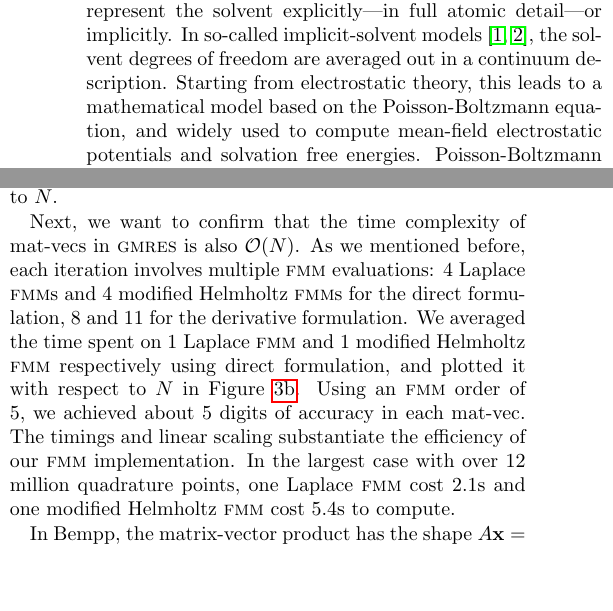
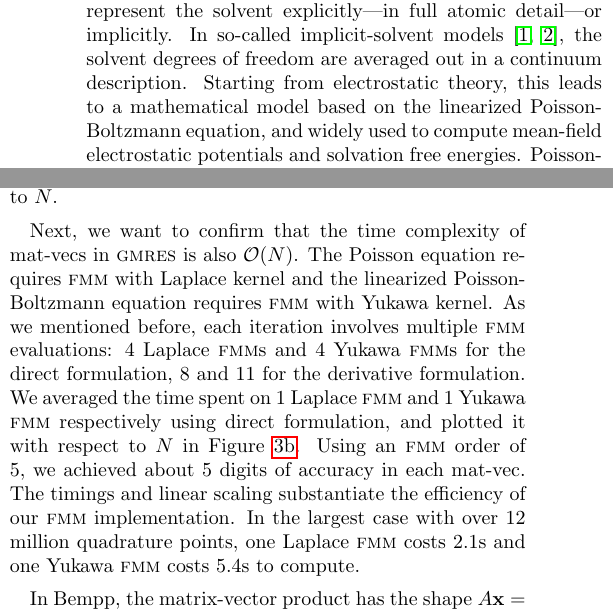
Before and after one commit to barbagroup/bempp_exafmm_paper, a LaTeX document (tex/main.tex, which reads tex/introduction.tex, tex/results.tex): two parts of the columns of pages 1 and 4 of 14, joined at a grey line, cut so that both start at the same text, the shorter picture padded with empty space. Compiled offline with pdfLaTeX.

Commit message:
clarify the usage of linearized PBE, modified Helmholtz -> Yukawa

```diff
--- a/tex/introduction.tex
+++ b/tex/introduction.tex
@@ -3,7 +3,7 @@ Electrostatics plays a key role in the structure and function of biological mole
 Long-range electrostatic effects intervene in various essential processes, such as protein binding, with biomolecules always present in a solution of water with ions.
 Computer simulations to study electrostatic interactions in biomolecular systems divide into those that represent the solvent explicitly---in full atomic detail---or implicitly.
 In so-called implicit-solvent models~\cite{RouxSimonson1999,DecherchiETal2015}, the solvent degrees of freedom are averaged out in a continuum description.
-Starting from electrostatic theory, this leads to a mathematical model based on the Poisson-Boltzmann equation, and widely used to compute mean-field electrostatic potentials and solvation free energies.
+Starting from electrostatic theory, this leads to a mathematical model based on the linearized Poisson-Boltzmann equation, and widely used to compute mean-field electrostatic potentials and solvation free energies.
 Poisson-Boltzmann solvers have been numerically implemented using finite difference \cite{RocchiaAlexovHonig2001, BakerETal2001}, finite element \cite{BakerETal2001,BondETal2010,HolstETal2012}, boundary element \cite{AltmanBardhanWhiteTidor2009, GengKrasny2013, ZhangPengHuangPitsianisSunLu2015, CooperBardhanBarba2014}, and (semi) analytical \cite{LotanHead-Gordon2006,FelbergETal2017} methods, scaling up to problems as large as virus capsids \cite{ZhangETal2019,MartinezETal2019}.
 
 Virus-scale simulations are at the limit of what can be accomplished in computational biophysics, using leadership computing facilities.
--- a/tex/results.tex
+++ b/tex/results.tex
@@ -188,11 +188,12 @@ In addition, the two hypersingular operators make it even more involved.
 Figure \ref{fig:sphere_assembly_time} shows the linear scaling of the assembly time with respect to $N$.
 
 Next, we want to confirm that the time complexity of mat-vecs in \gmres is also $\mathcal{O}(N)$.
-As we mentioned before, each iteration involves multiple \fmm evaluations: 4 Laplace {\fmm}s and 4 modified Helmholtz {\fmm}s for the direct formulation, 8 and 11 for the derivative formulation.
-We averaged the time spent on 1 Laplace \fmm and 1 modified Helmholtz \fmm respectively using direct formulation, and plotted it with respect to $N$ in Figure \ref{fig:sphere_fmm}.
+The Poisson equation requires \fmm with Laplace kernel and the linearized Poisson-Boltzmann equation requires \fmm with Yukawa kernel.
+As we mentioned before, each iteration involves multiple \fmm evaluations: 4 Laplace {\fmm}s and 4 Yukawa {\fmm}s for the direct formulation, 8 and 11 for the derivative formulation.
+We averaged the time spent on 1 Laplace \fmm and 1 Yukawa \fmm respectively using direct formulation, and plotted it with respect to $N$ in Figure \ref{fig:sphere_fmm}.
 Using an \fmm order of 5, we achieved about 5 digits of accuracy in each mat-vec.
 The timings and linear scaling substantiate the efficiency of our \fmm implementation.
-In the largest case with over 12 million quadrature points, one Laplace \fmm cost $2.1$s and one modified Helmholtz \fmm cost $5.4$s to compute.
+In the largest case with over 12 million quadrature points, one Laplace \fmm costs $2.1$s and one Yukawa \fmm costs $5.4$s to compute.
 
 In Bempp, the matrix-vector product has the shape $A\mathbf{x} = P_2^T (G - C)P_1 \mathbf{x} + S \mathbf{x}$ (see Equation \ref{eq:bempp_fmm_matvec}), where the dominant costs are the \fmm evaluation of the Green's function matrix $G$ and the on-the-fly evaluation of the singular correction matrix $C$. Moreover, as stated above for the full $2\times 2$ block system a number of \fmm passes together with corresponding singular corrections need to be performed.
 Therefore, the \gmres time reported here consists of \fmm time, singular correction time, as well as the time spent on other steps in the \gmres algorithm.
@@ -216,7 +217,7 @@ The largest case, with more than $2$ million elements, requires $36$GB for the d
   \subfloat[][]{\includegraphics[width=0.4\textwidth]{sphere_gmres_derivative.pdf}
         \label{fig:sphere_gmres_derivative}}
     \caption{Performance on a spherical molecule with 100 random charges inside;
-    6 regular quadrature points per element; \fmm expansion order set to 5 to achieve 5 digits of accuracy. Problem size represented by number of elements, $N$. Evaluation time (b) is an average for 1 Laplace \fmm evaluation and 1 modified Helmholtz evaluation across all iterations in GMRES using direct formulation.
+    6 regular quadrature points per element; \fmm expansion order set to 5 to achieve 5 digits of accuracy. Problem size represented by number of elements, $N$. Evaluation time (b) is an average for 1 Laplace \fmm evaluation and 1 Yukawa \fmm evaluation across all iterations in GMRES using direct formulation.
     \textbf{c},\textbf{d}, Time breakdown of \gmres in percentage using direct formulation (\textbf{c}) and derivative formulation (\textbf{d}).}
 \end{figure*}
 
```
Also changed, not shown: tex/methods_formulation.tex (+1 -1 lines), tex/figs/sphere_fmm.pdf, tex/figs/sphere_gmres_direct.pdf, 1 other file.
